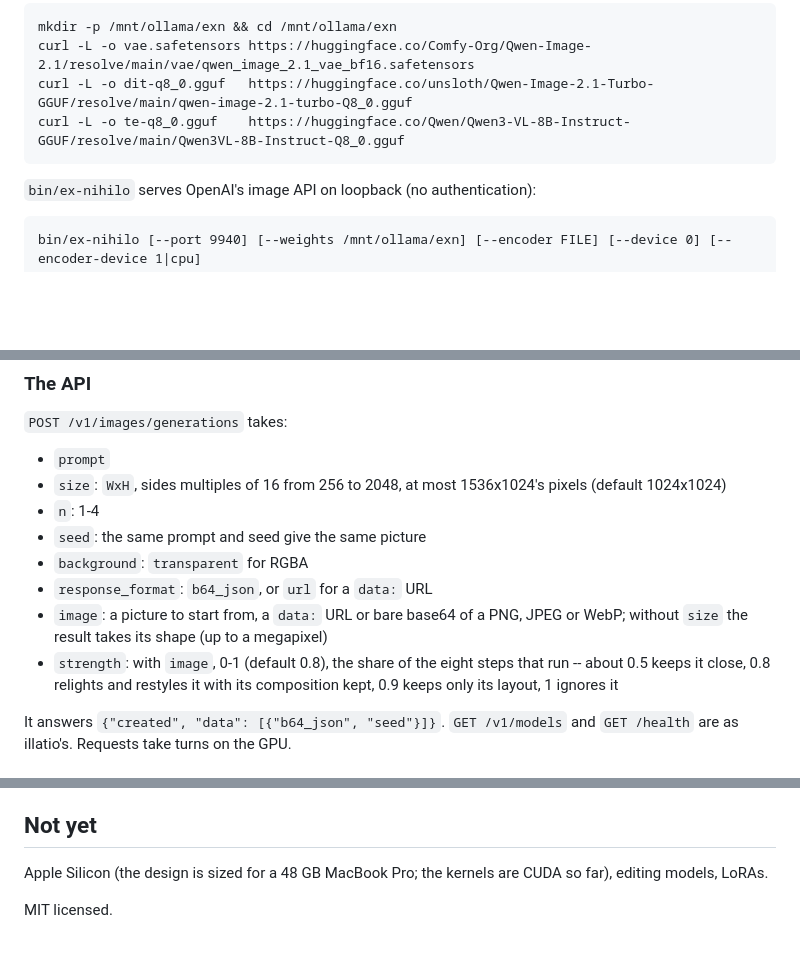
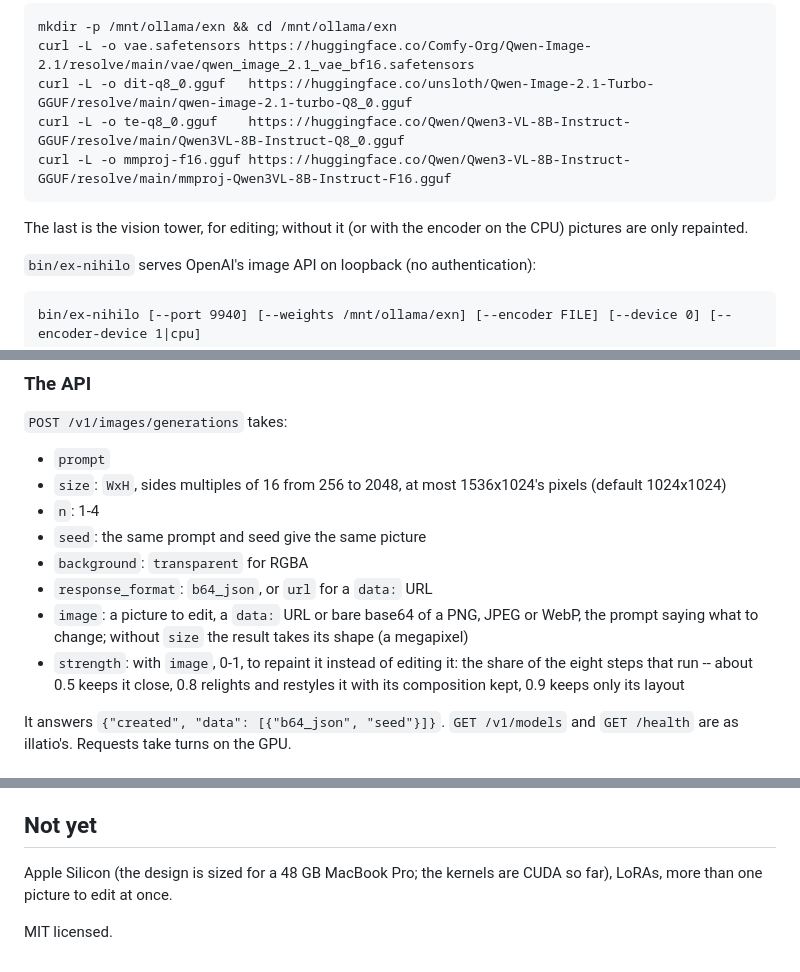
Before and after one commit to modus-lisp/ex-nihilo, a Markdown page: README.md, 3 parts joined by grey strips. Rendered like a GitHub page; blank space fills up the shorter version.

```diff
--- a/README.md
+++ b/README.md
@@ -88,6 +104,10 @@ beside this directory. The weights, about 17 GB:
     curl -L -o vae.safetensors https://huggingface.co/Comfy-Org/Qwen-Image-2.1/resolve/main/vae/qwen_image_2.1_vae_bf16.safetensors
     curl -L -o dit-q8_0.gguf   https://huggingface.co/unsloth/Qwen-Image-2.1-Turbo-GGUF/resolve/main/qwen-image-2.1-turbo-Q8_0.gguf
     curl -L -o te-q8_0.gguf    https://huggingface.co/Qwen/Qwen3-VL-8B-Instruct-GGUF/resolve/main/Qwen3VL-8B-Instruct-Q8_0.gguf
+    curl -L -o mmproj-f16.gguf https://huggingface.co/Qwen/Qwen3-VL-8B-Instruct-GGUF/resolve/main/mmproj-Qwen3VL-8B-Instruct-F16.gguf
+
+The last is the vision tower, for editing; without it (or with the encoder on
+the CPU) pictures are only repainted.
 
 `bin/ex-nihilo` serves OpenAI's image API on loopback (no authentication):
 
@@ -106,11 +126,12 @@ beside this directory. The weights, about 17 GB:
 - `seed`: the same prompt and seed give the same picture
 - `background`: `transparent` for RGBA
 - `response_format`: `b64_json`, or `url` for a `data:` URL
-- `image`: a picture to start from, a `data:` URL or bare base64 of a PNG,
-  JPEG or WebP; without `size` the result takes its shape (up to a megapixel)
-- `strength`: with `image`, 0-1 (default 0.8), the share of the eight steps
-  that run -- about 0.5 keeps it close, 0.8 relights and restyles it with its
-  composition kept, 0.9 keeps only its layout, 1 ignores it
+- `image`: a picture to edit, a `data:` URL or bare base64 of a PNG, JPEG or
+  WebP, the prompt saying what to change; without `size` the result takes its
+  shape (a megapixel)
+- `strength`: with `image`, 0-1, to repaint it instead of editing it: the
+  share of the eight steps that run -- about 0.5 keeps it close, 0.8 relights
+  and restyles it with its composition kept, 0.9 keeps only its layout
 
 It answers `{"created", "data": [{"b64_json", "seed"}]}`. `GET /v1/models`
 and `GET /health` are as illatio's. Requests take turns on the GPU.
@@ -137,6 +158,6 @@ the same architecture with its refusal direction projected out.
 ## Not yet
 
 Apple Silicon (the design is sized for a 48 GB MacBook Pro; the kernels are
-CUDA so far), editing models, LoRAs.
+CUDA so far), LoRAs, more than one picture to edit at once.
 
 MIT licensed.
```
Also changed, not shown: other parts of README.md (+25 -9 lines), docs/pictures/edit-bakery.jpg (added), docs/pictures/edit-cabin.jpg (added), docs/pictures/edit-coffee.jpg (added), docs/pictures/edit-fox.jpg (added), 12 other files.
